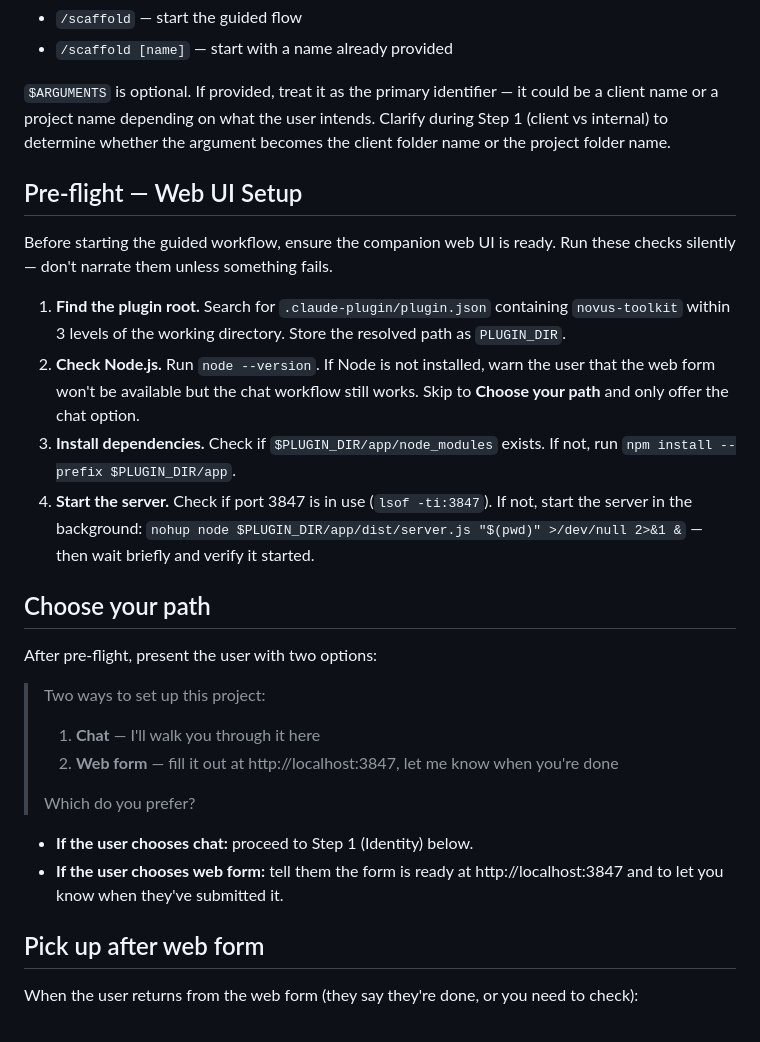
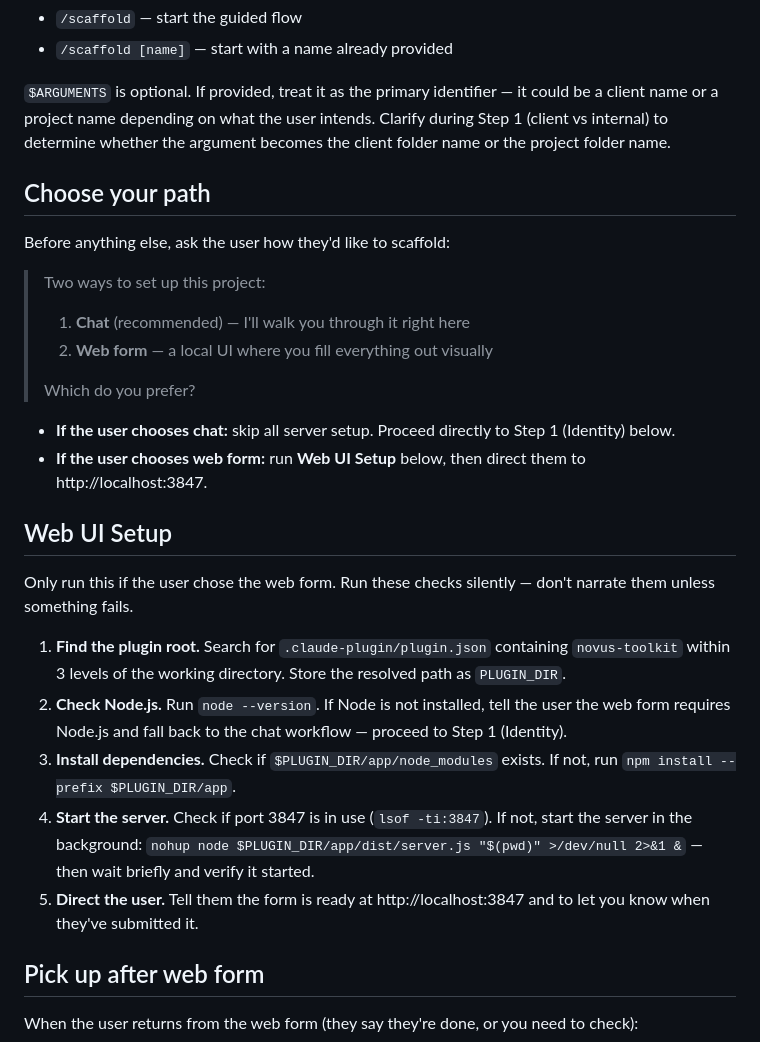
Before and after one commit to xyz-novu/novus-toolkit, a Markdown page: skills/scaffold/SKILL.md, the part around the change. Drawn GitHub-style.

Commit message:
Ask chat vs UI before any server setup
Moves the path choice to the top of the scaffold flow so the web UI
server only spins up when the user explicitly picks the form option.
Chat (recommended) skips straight to Step 1 with zero overhead.

Co-Authored-By: Claude Opus 4.6 <noreply@anthropic.com>

```diff
--- a/skills/scaffold/SKILL.md
+++ b/skills/scaffold/SKILL.md
@@ -15,27 +15,28 @@ Scaffold a new project workspace through guided conversation so every project st
 
 `$ARGUMENTS` is optional. If provided, treat it as the primary identifier — it could be a client name or a project name depending on what the user intends. Clarify during Step 1 (client vs internal) to determine whether the argument becomes the client folder name or the project folder name.
 
-## Pre-flight — Web UI Setup
-
-Before starting the guided workflow, ensure the companion web UI is ready. Run these checks silently — don't narrate them unless something fails.
-
-1. **Find the plugin root.** Search for `.claude-plugin/plugin.json` containing `novus-toolkit` within 3 levels of the working directory. Store the resolved path as `PLUGIN_DIR`.
-2. **Check Node.js.** Run `node --version`. If Node is not installed, warn the user that the web form won't be available but the chat workflow still works. Skip to **Choose your path** and only offer the chat option.
-3. **Install dependencies.** Check if `$PLUGIN_DIR/app/node_modules` exists. If not, run `npm install --prefix $PLUGIN_DIR/app`.
-4. **Start the server.** Check if port 3847 is in use (`lsof -ti:3847`). If not, start the server in the background: `nohup node $PLUGIN_DIR/app/dist/server.js "$(pwd)" >/dev/null 2>&1 &` — then wait briefly and verify it started.
-
 ## Choose your path
 
-After pre-flight, present the user with two options:
+Before anything else, ask the user how they'd like to scaffold:
 
 > Two ways to set up this project:
-> 1. **Chat** — I'll walk you through it here
-> 2. **Web form** — fill it out at http://localhost:3847, let me know when you're done
+> 1. **Chat** (recommended) — I'll walk you through it right here
+> 2. **Web form** — a local UI where you fill everything out visually
 >
 > Which do you prefer?
 
-- **If the user chooses chat:** proceed to Step 1 (Identity) below.
-- **If the user chooses web form:** tell them the form is ready at http://localhost:3847 and to let you know when they've submitted it.
+- **If the user chooses chat:** skip all server setup. Proceed directly to Step 1 (Identity) below.
+- **If the user chooses web form:** run **Web UI Setup** below, then direct them to http://localhost:3847.
+
+## Web UI Setup
+
+Only run this if the user chose the web form. Run these checks silently — don't narrate them unless something fails.
+
+1. **Find the plugin root.** Search for `.claude-plugin/plugin.json` containing `novus-toolkit` within 3 levels of the working directory. Store the resolved path as `PLUGIN_DIR`.
+2. **Check Node.js.** Run `node --version`. If Node is not installed, tell the user the web form requires Node.js and fall back to the chat workflow — proceed to Step 1 (Identity).
+3. **Install dependencies.** Check if `$PLUGIN_DIR/app/node_modules` exists. If not, run `npm install --prefix $PLUGIN_DIR/app`.
+4. **Start the server.** Check if port 3847 is in use (`lsof -ti:3847`). If not, start the server in the background: `nohup node $PLUGIN_DIR/app/dist/server.js "$(pwd)" >/dev/null 2>&1 &` — then wait briefly and verify it started.
+5. **Direct the user.** Tell them the form is ready at http://localhost:3847 and to let you know when they've submitted it.
 
 ## Pick up after web form
 
```
